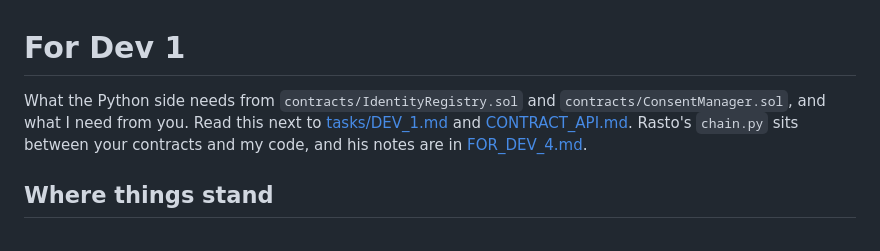
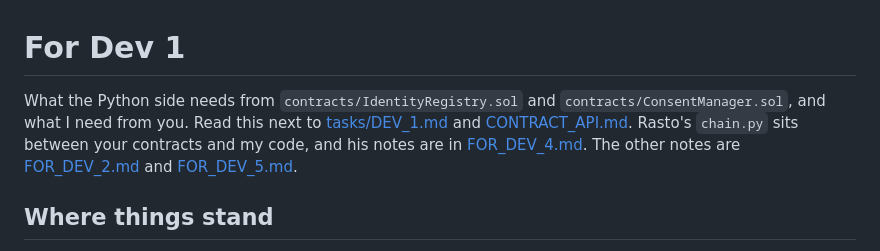
Before and after one commit to Rasto712/blockchains_vaccination_project, a Markdown page: docs/FOR_DEV_1.md, the part around the change. GitHub-like rendering.

Commit message:
handoff notes for everyone

```diff
--- a/docs/FOR_DEV_1.md
+++ b/docs/FOR_DEV_1.md
@@ -1,6 +1,6 @@
 # For Dev 1
 
-What the Python side needs from `contracts/IdentityRegistry.sol` and `contracts/ConsentManager.sol`, and what I need from you. Read this next to [tasks/DEV_1.md](tasks/DEV_1.md) and [CONTRACT_API.md](CONTRACT_API.md). Rasto's `chain.py` sits between your contracts and my code, and his notes are in [FOR_DEV_4.md](FOR_DEV_4.md).
+What the Python side needs from `contracts/IdentityRegistry.sol` and `contracts/ConsentManager.sol`, and what I need from you. Read this next to [tasks/DEV_1.md](tasks/DEV_1.md) and [CONTRACT_API.md](CONTRACT_API.md). Rasto's `chain.py` sits between your contracts and my code, and his notes are in [FOR_DEV_4.md](FOR_DEV_4.md). The other notes are [FOR_DEV_2.md](FOR_DEV_2.md) and [FOR_DEV_5.md](FOR_DEV_5.md).
 
 ## Where things stand
 
```
Also changed, not shown: docs/FOR_DEV_2.md (+1 -1 lines).
